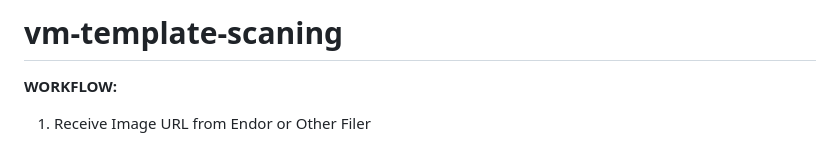
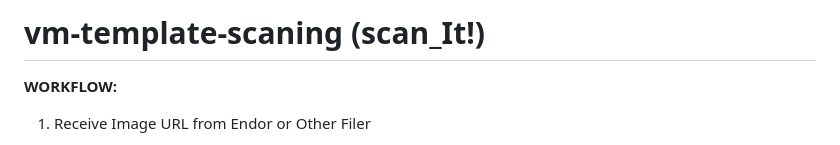
Before and after one commit to ivanDevProd/vm-template-scaning, a Markdown page: README.md, the part around the change. GitHub-like rendering.

```diff
--- a/README.md
+++ b/README.md
@@ -1,4 +1,4 @@
-# vm-template-scaning
+# vm-template-scaning (scan_It!)
 
 **WORKFLOW:**
 1. Receive Image URL from Endor or Other Filer
```
